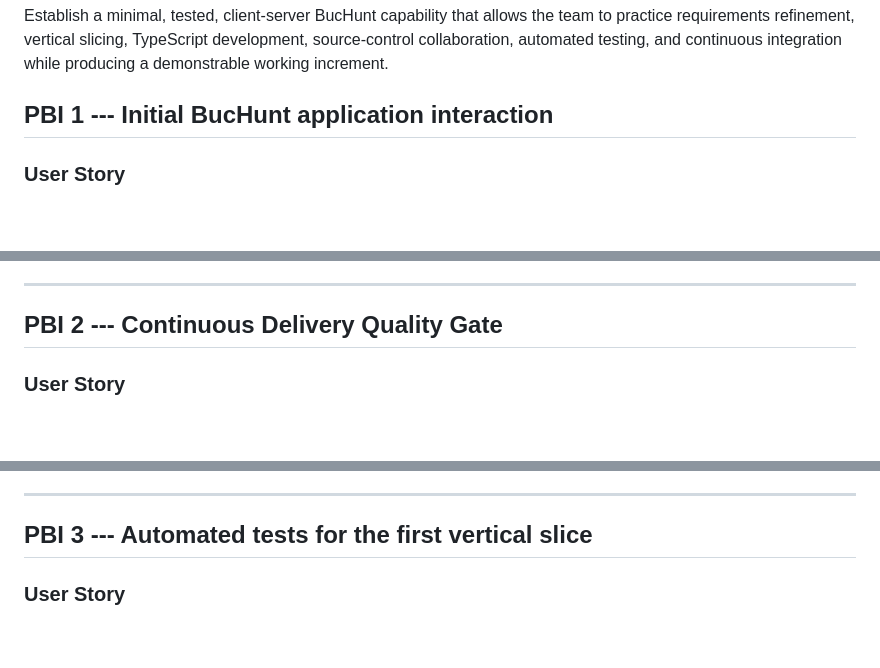
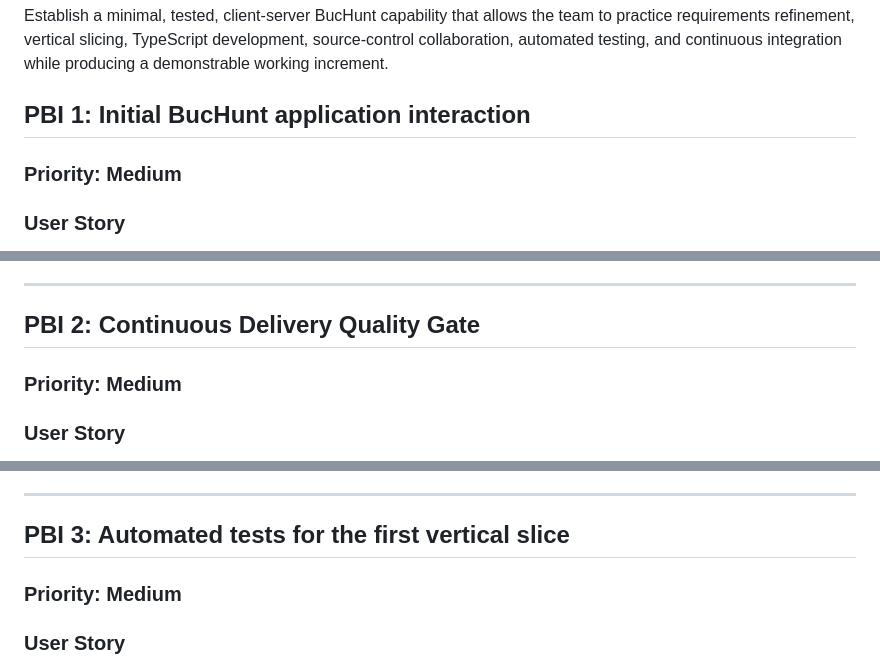
Before and after one commit to Kinser-Most-Wanted/BucHunt, a Markdown page: pbis/BucHunt_PBIs.md, 3 parts joined by grey strips. Drawn GitHub-style; blank space fills up the shorter version.

Commit message:
Format BucHunt PBIs for issue automation

```diff
--- a/pbis/BucHunt_PBIs.md
+++ b/pbis/BucHunt_PBIs.md
@@ -13,7 +13,9 @@ TypeScript development, source-control collaboration, automated testing,
 and continuous integration while producing a demonstrable working
 increment.
 
-## PBI 1 --- Initial BucHunt application interaction
+## PBI 1: Initial BucHunt application interaction
+
+### Priority: Medium
 
 ### User Story
 
@@ -38,7 +40,9 @@ through its intended client-server architecture.
 
 ------------------------------------------------------------------------
 
-## PBI 2 --- Continuous Delivery Quality Gate
+## PBI 2: Continuous Delivery Quality Gate
+
+### Priority: Medium
 
 ### User Story
 
@@ -62,7 +66,9 @@ before considering a release ready.
 
 ------------------------------------------------------------------------
 
-## PBI 3 --- Automated tests for the first vertical slice
+## PBI 3: Automated tests for the first vertical slice
+
+### Priority: Medium
 
 ### User Story
 
```
Also changed, not shown: other parts of pbis/BucHunt_PBIs.md (+48 -32 lines).
